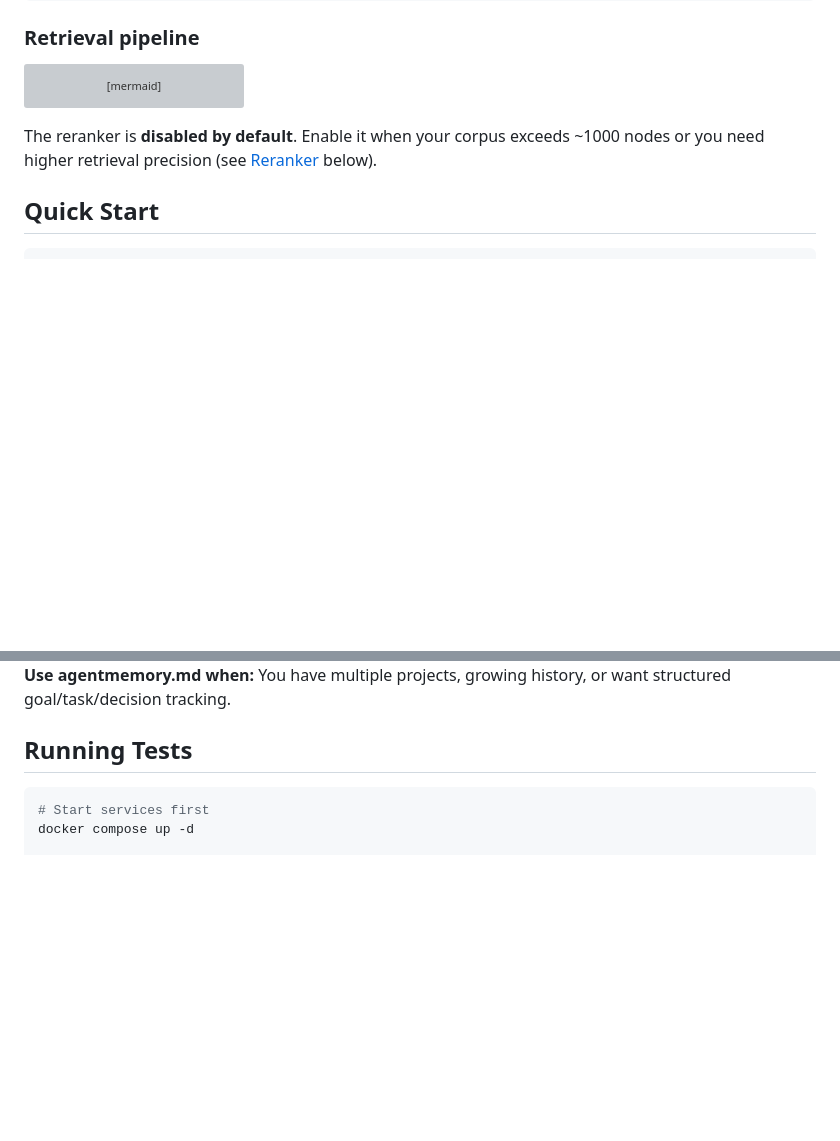
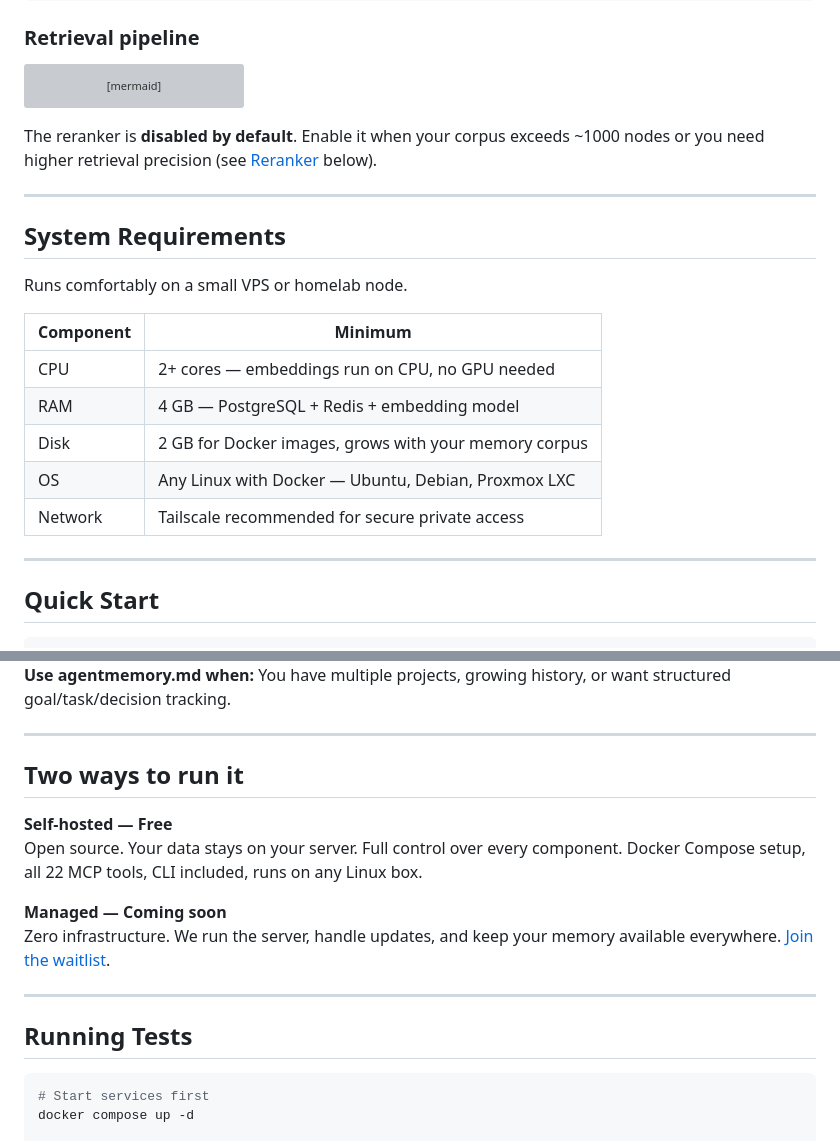
Before and after one commit to tonyzorin/agentmemory, a Markdown page: README.md, 2 parts joined by grey strips. Drawn GitHub-style; blank space fills up the shorter version; grey boxes are pictures that could not be loaded.

````diff
--- a/README.md
+++ b/README.md
@@ -82,6 +109,22 @@ flowchart LR
 
 The reranker is **disabled by default**. Enable it when your corpus exceeds ~1000 nodes or you need higher retrieval precision (see [Reranker](#reranker) below).
 
+---
+
+## System Requirements
+
+Runs comfortably on a small VPS or homelab node.
+
+| Component | Minimum |
+|-----------|---------|
+| CPU | 2+ cores — embeddings run on CPU, no GPU needed |
+| RAM | 4 GB — PostgreSQL + Redis + embedding model |
+| Disk | 2 GB for Docker images, grows with your memory corpus |
+| OS | Any Linux with Docker — Ubuntu, Debian, Proxmox LXC |
+| Network | Tailscale recommended for secure private access |
+
+---
+
 ## Quick Start
 
 ```bash
@@ -397,4 +402,16 @@ Many agent frameworks offer simple flat-file memory (a markdown file with notes)
 **Use agentmemory.md when:** You have multiple projects, growing history, or want structured goal/task/decision tracking.
+
+---
+
+## Two ways to run it
+
+**Self-hosted — Free**
+Open source. Your data stays on your server. Full control over every component. Docker Compose setup, all 22 MCP tools, CLI included, runs on any Linux box.
+
+**Managed — Coming soon**
+Zero infrastructure. We run the server, handle updates, and keep your memory available everywhere. [Join the waitlist](https://agentmemory.md#waitlist).
+
+---
 
 ## Running Tests
 
````
Also changed, not shown: other parts of README.md (+69 -80 lines).
